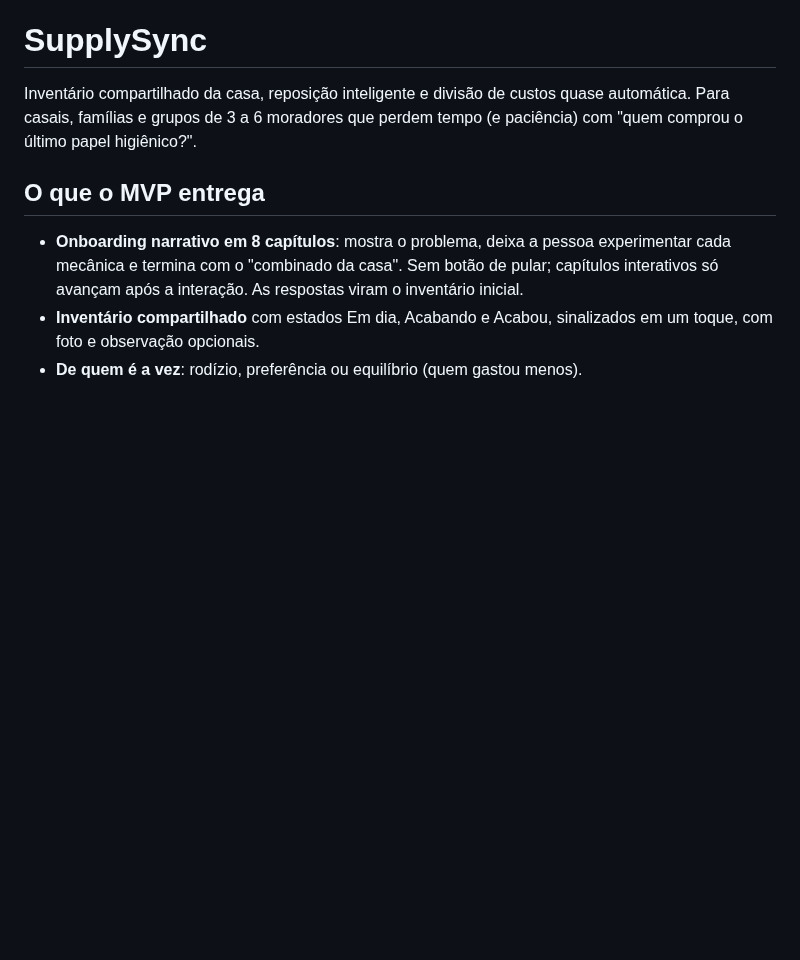
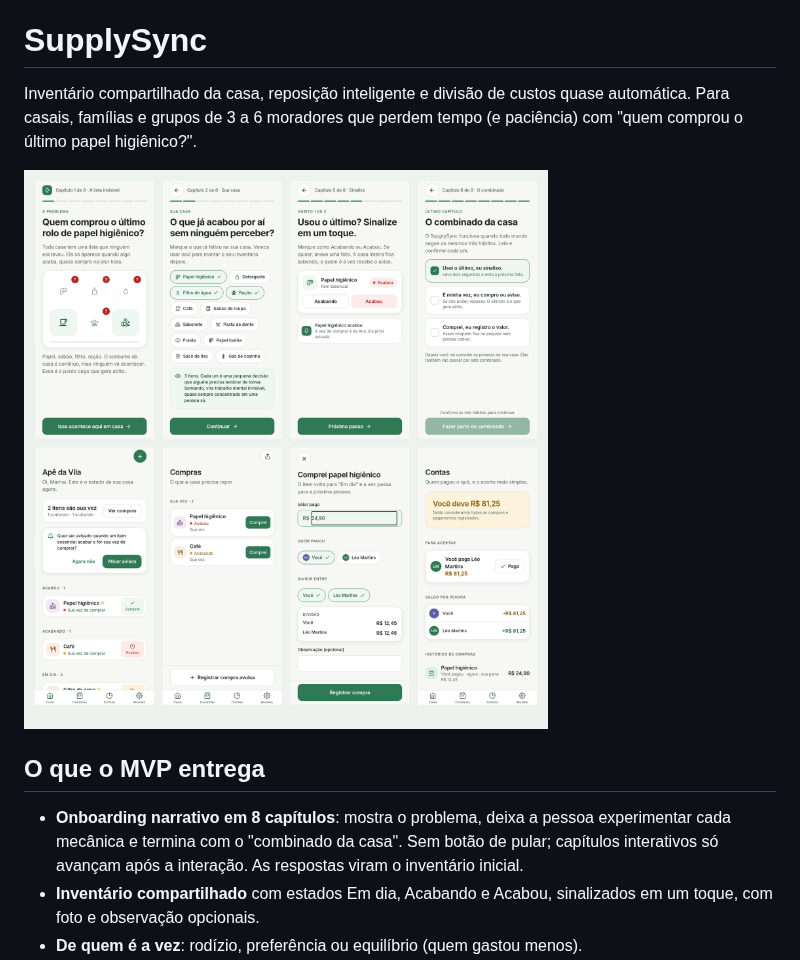
Before and after one commit to DuduFRG/SupplySync, a Markdown page: README.md, the part around the change. GitHub-like rendering; pictures changed too: docs/screens.png (added); blank space fills up the shorter version.

Commit message:
docs: capturas de tela do fluxo real
Co-Authored-By: Claude Opus 5.5 <noreply@anthropic.com>
Claude-Session: https://claude.ai/code/session_015ebCQCvSZFaJ5jQkj3v7MX

```diff
--- a/README.md
+++ b/README.md
@@ -3,6 +3,8 @@
 Inventário compartilhado da casa, reposição inteligente e divisão de custos quase automática.
 Para casais, famílias e grupos de 3 a 6 moradores que perdem tempo (e paciência) com
 "quem comprou o último papel higiênico?".
+
+![Telas do SupplySync](docs/screens.png)
 
 ## O que o MVP entrega
 
```
